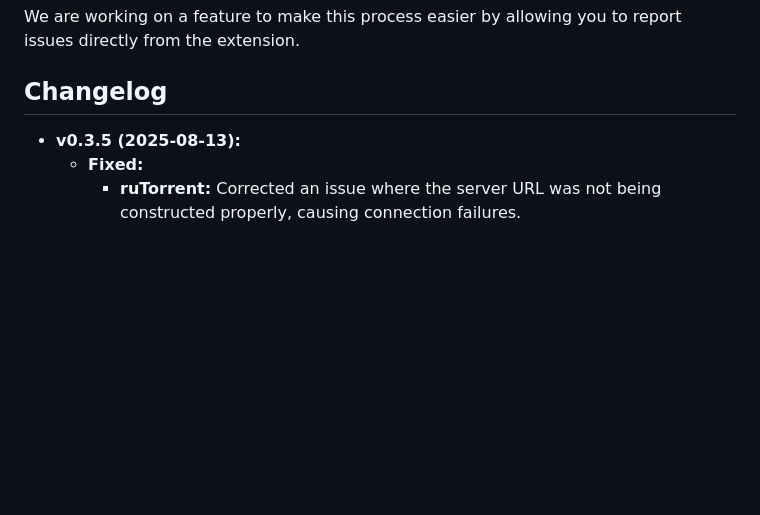
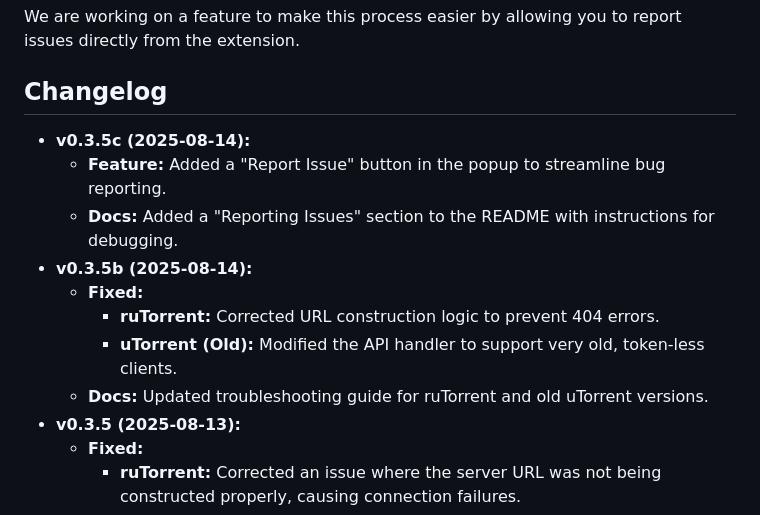
Before and after one commit to jgkme/Add-Remote-Torrent, a Markdown page: README.md, the part around the change. Rendered like a GitHub page; blank space fills up the shorter version.

Commit message:
docs(changelog): Add entries for v0.3.5b and v0.3.5c

```diff
--- a/README.md
+++ b/README.md
@@ -95,6 +95,14 @@ If you encounter a bug, please [open an issue on our GitHub page](https://github
 We are working on a feature to make this process easier by allowing you to report issues directly from the extension.
 
 ## Changelog
+*   **v0.3.5c (2025-08-14):**
+    *   **Feature:** Added a "Report Issue" button in the popup to streamline bug reporting.
+    *   **Docs:** Added a "Reporting Issues" section to the README with instructions for debugging.
+*   **v0.3.5b (2025-08-14):**
+    *   **Fixed:**
+        *   **ruTorrent:** Corrected URL construction logic to prevent 404 errors.
+        *   **uTorrent (Old):** Modified the API handler to support very old, token-less clients.
+    *   **Docs:** Updated troubleshooting guide for ruTorrent and old uTorrent versions.
 *   **v0.3.5 (2025-08-13):**
     *   **Fixed:**
         *   **ruTorrent:** Corrected an issue where the server URL was not being constructed properly, causing connection failures.
```
